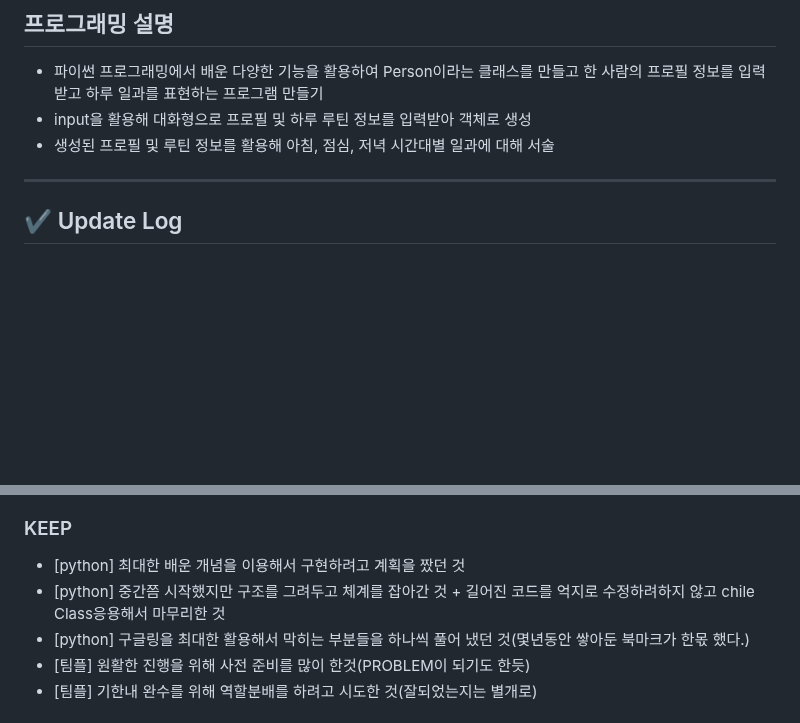
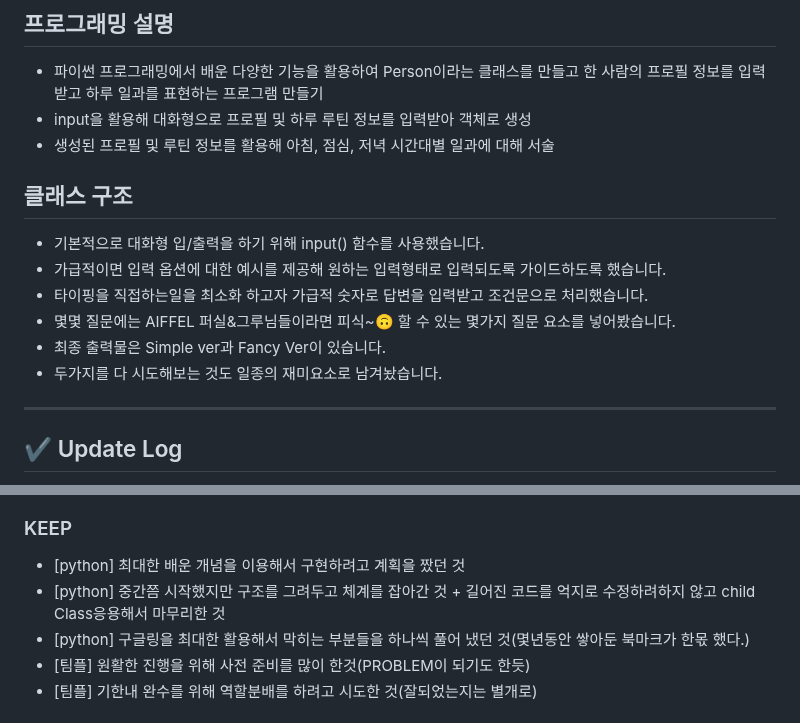
Before and after one commit to Kimgabe/AIFFEL_Online_Quest, a Markdown page: [Python_programming]/README.md, 2 parts joined by grey strips. Drawn GitHub-style; blank space fills up the shorter version.

```diff
--- a/[Python_programming]/README.md
+++ b/[Python_programming]/README.md
@@ -11,6 +11,14 @@
 - 파이썬 프로그래밍에서 배운 다양한 기능을 활용하여 Person이라는 클래스를 만들고 한 사람의 프로필 정보를 입력 받고 하루 일과를 표현하는 프로그램 만들기
 - input을 활용해 대화형으로 프로필 및 하루 루틴 정보를 입력받아 객체로 생성
 - 생성된 프로필 및 루틴 정보를 활용해 아침, 점심, 저녁 시간대별 일과에 대해 서술
+
+## 클래스 구조
+- 기본적으로 대화형 입/출력을 하기 위해 input() 함수를 사용했습니다.
+- 가급적이면 입력 옵션에 대한 예시를 제공해 원하는 입력형태로 입력되도록 가이드하도록 했습니다.
+- 타이핑을 직접하는일을 최소화 하고자 가급적 숫자로 답변을 입력받고 조건문으로 처리했습니다.
+- 몇몇 질문에는 AIFFEL 퍼실&그루님들이라면 피식~🙃 할 수 있는 몇가지 질문 요소를 넣어봤습니다.
+- 최종 출력물은 Simple ver과 Fancy Ver이 있습니다.
+- 두가지를 다 시도해보는 것도 일종의 재미요소로 남겨놨습니다.
 ----
 
 ## ✔️ Update Log
@@ -39,7 +47,7 @@
 ### 김승순
 ### KEEP
 - [python] 최대한 배운 개념을 이용해서 구현하려고 계획을 짰던 것
-- [python] 중간쯤 시작했지만 구조를 그려두고 체계를 잡아간 것 + 길어진 코드를 억지로 수정하려하지 않고 chile Class응용해서 마무리한 것
+- [python] 중간쯤 시작했지만 구조를 그려두고 체계를 잡아간 것 + 길어진 코드를 억지로 수정하려하지 않고 child Class응용해서 마무리한 것
 - [python] 구글링을 최대한 활용해서 막히는 부분들을 하나씩 풀어 냈던 것(몇년동안 쌓아둔 북마크가 한몫 했다.)
 - [팀플] 원활한 진행을 위해 사전 준비를 많이 한것(PROBLEM이 되기도 한듯)
 - [팀플] 기한내 완수를 위해 역할분배를 하려고 시도한 것(잘되었는지는 별개로)
```
